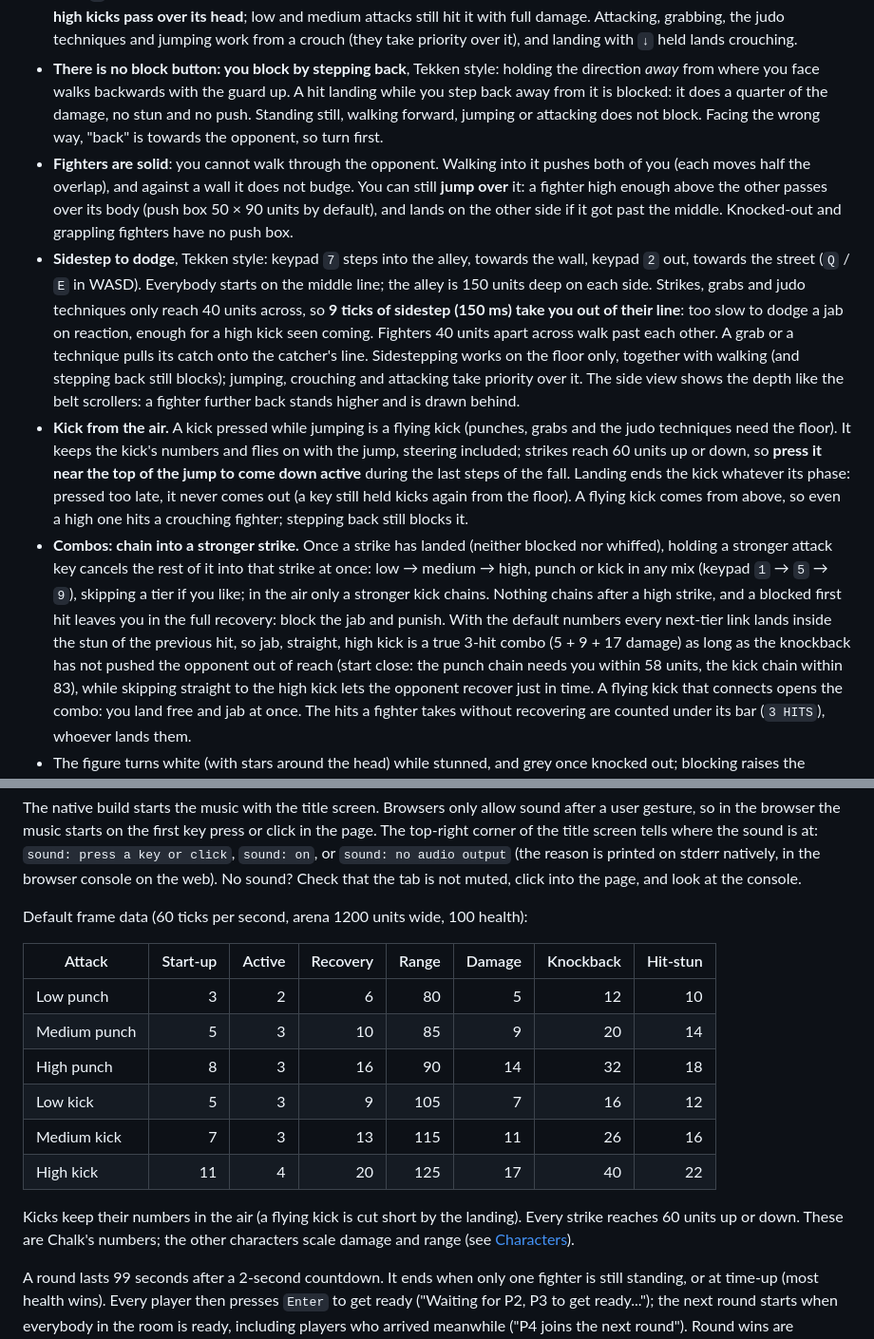
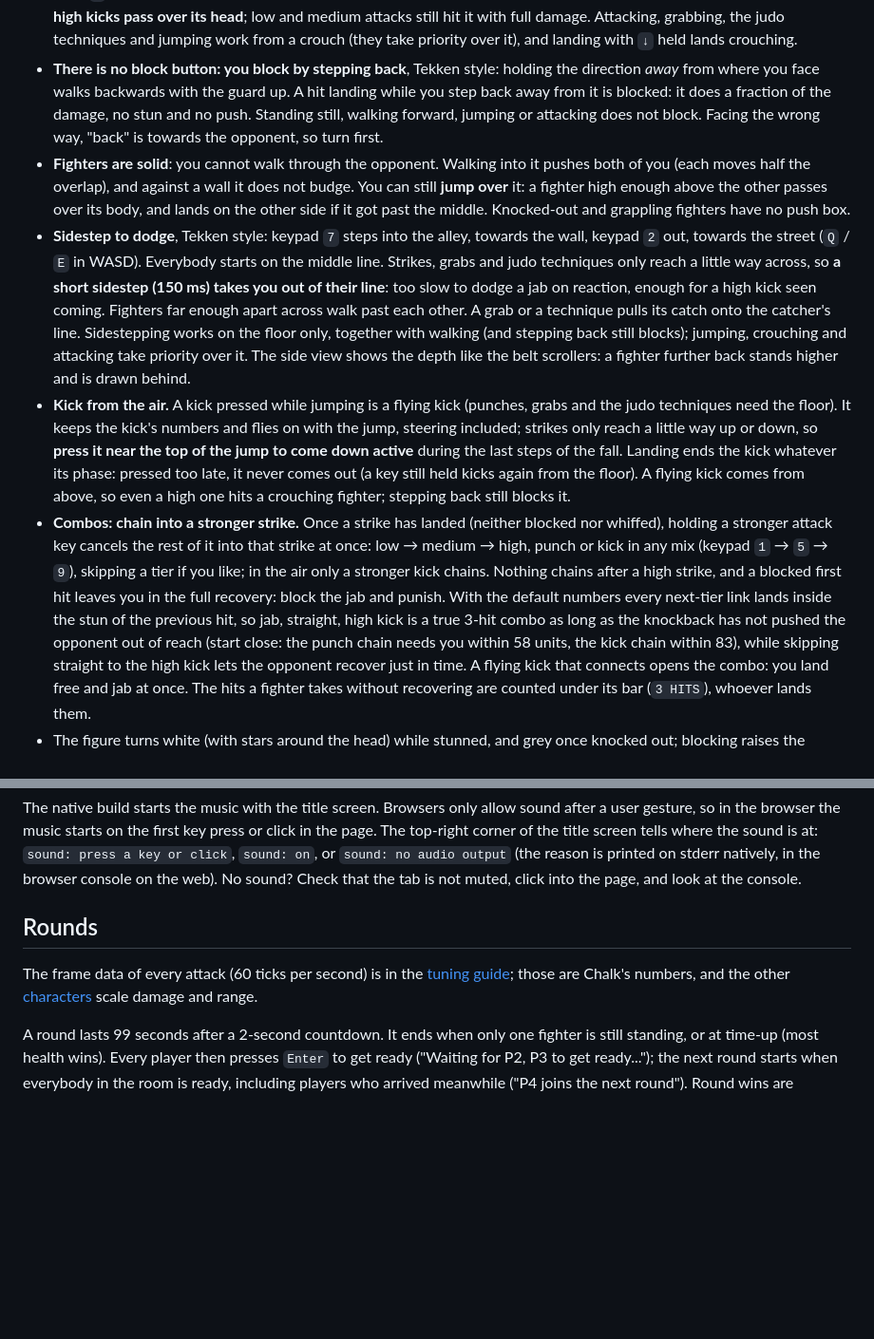
Before and after one commit to juanmaneo/srr, a Markdown page: docs/manual.md, 2 parts joined by grey strips. Shown at 95% size. Drawn GitHub-style; blank space fills up the shorter version.

```diff
--- a/docs/manual.md
+++ b/docs/manual.md
@@ -50,27 +50,26 @@ the **Standard** preset moves them onto the arrows and the numeric keypad.
   from a crouch (they take priority over it), and landing with `↓` held lands crouching.
 * **There is no block button: you block by stepping back**, Tekken style: holding the
   direction *away* from where you face walks backwards with the guard up. A hit landing while
-  you step back away from it is blocked: it does a quarter of the damage, no stun and no
+  you step back away from it is blocked: it does a fraction of the damage, no stun and no
   push. Standing still, walking forward, jumping or attacking does not block. Facing the
   wrong way, "back" is towards the opponent, so turn first.
 * **Fighters are solid**: you cannot walk through the opponent. Walking into it pushes both
   of you (each moves half the overlap), and against a wall it does not budge. You can still
-  **jump over** it: a fighter high enough above the other passes over its body (push box
-  50 × 90 units by default), and lands on the other side if it got past the middle.
+  **jump over** it: a fighter high enough above the other passes over its body, and lands
+  on the other side if it got past the middle.
   Knocked-out and grappling fighters have no push box.
 * **Sidestep to dodge**, Tekken style: keypad `7` steps into the alley, towards the wall,
-  keypad `2` out, towards the street (`Q` / `E` in WASD). Everybody starts on the middle line;
-  the alley is 150 units deep on each side. Strikes, grabs and judo techniques only reach 40
-  units across, so **9 ticks of sidestep (150 ms) take you out of their line**: too slow to
-  dodge a jab on reaction, enough for a high kick seen coming. Fighters 40 units apart across
-  walk past each other. A grab or a technique pulls its catch onto the catcher's line.
+  keypad `2` out, towards the street (`Q` / `E` in WASD). Everybody starts on the middle line.
+  Strikes, grabs and judo techniques only reach a little way across, so **a short sidestep
+  (150 ms) takes you out of their line**: too slow to dodge a jab on reaction, enough for a
+  high kick seen coming. Fighters far enough apart across walk past each other. A grab or a technique pulls its catch onto the catcher's line.
   Sidestepping works on the floor only, together with walking (and stepping back still
   blocks); jumping, crouching and attacking take priority over it. The side view shows the
   depth like the belt scrollers: a fighter further back stands higher and is drawn behind.
 * **Kick from the air.** A kick pressed while jumping is a flying kick (punches, grabs and the
   judo techniques need the floor). It keeps the kick's numbers and flies on with the jump,
-  steering included; strikes reach 60 units up or down, so **press it near the top of the
-  jump to come down active** during the last steps of the fall. Landing ends the kick
+  steering included; strikes only reach a little way up or down, so **press it near the top
+  of the jump to come down active** during the last steps of the fall. Landing ends the kick
   whatever its phase: pressed too late, it never comes out (a key still held kicks again
   from the floor). A flying kick comes from above, so even a high one hits a crouching
   fighter; stepping back still blocks it.
@@ -80,7 +79,7 @@ the **Standard** preset moves them onto the arrows and the numeric keypad.
   if you like; in the air only a stronger kick chains. Nothing chains after a high strike,
   and a blocked first hit leaves you in the full recovery: block the jab and punish. With the
   default numbers every next-tier link lands inside the stun of the previous hit, so jab,
-  straight, high kick is a true 3-hit combo (5 + 9 + 17 damage) as long as the knockback has
+  straight, high kick is a true 3-hit combo as long as the knockback has
   not pushed the opponent out of reach (start close: the punch chain needs you within 58
   units, the kick chain within 83), while skipping straight to the high kick lets the
   opponent recover just in time. A flying kick that connects opens the combo: you land free
@@ -396,20 +385,11 @@ page. The top-right corner of the title screen tells where the sound is at:
 on stderr natively, in the browser console on the web). No sound? Check that the tab is not
 muted, click into the page, and look at the console.
 
-Default frame data (60 ticks per second, arena 1200 units wide, 100 health):
+## Rounds
 
-| Attack       | Start-up | Active | Recovery | Range | Damage | Knockback | Hit-stun |
-| ------------ | -------: | -----: | -------: | ----: | -----: | --------: | -------: |
-| Low punch    | 3        | 2      | 6        | 80    | 5      | 12        | 10       |
-| Medium punch | 5        | 3      | 10       | 85    | 9      | 20        | 14       |
-| High punch   | 8        | 3      | 16       | 90    | 14     | 32        | 18       |
-| Low kick     | 5        | 3      | 9        | 105   | 7      | 16        | 12       |
-| Medium kick  | 7        | 3      | 13       | 115   | 11     | 26        | 16       |
-| High kick    | 11       | 4      | 20       | 125   | 17     | 40        | 22       |
-
-Kicks keep their numbers in the air (a flying kick is cut short by the landing). Every strike
-reaches 60 units up or down. These are Chalk's numbers; the other characters scale damage
-and range (see [Characters](#characters)).
+The frame data of every attack (60 ticks per second) is in the
+[tuning guide](tuning-guide.md#the-six-attacks); those are
+Chalk's numbers, and the other [characters](#characters) scale damage and range.
 
 A round lasts 99 seconds after a 2-second countdown. It ends when only one fighter is still
 standing, or at time-up (most health wins). Every player then presses `Enter` to get ready
```
Also changed, not shown: other parts of docs/manual.md (+27 -37 lines), docs/tuning-guide.md (+3 -1 lines).
